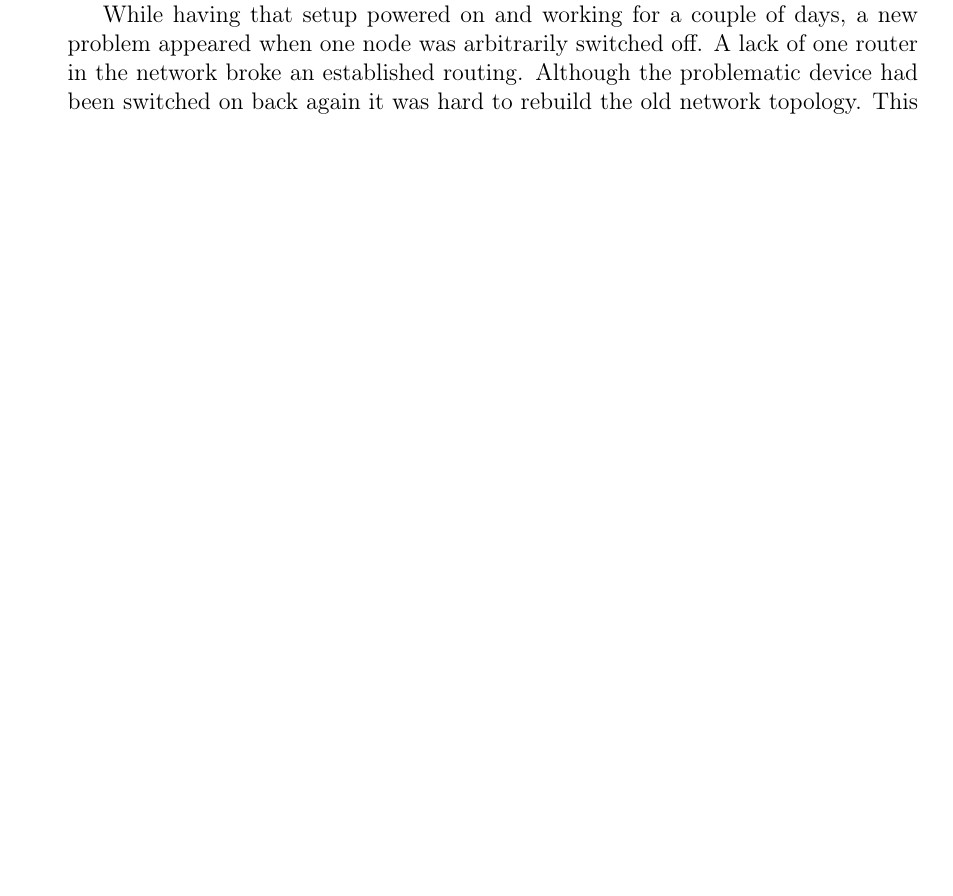
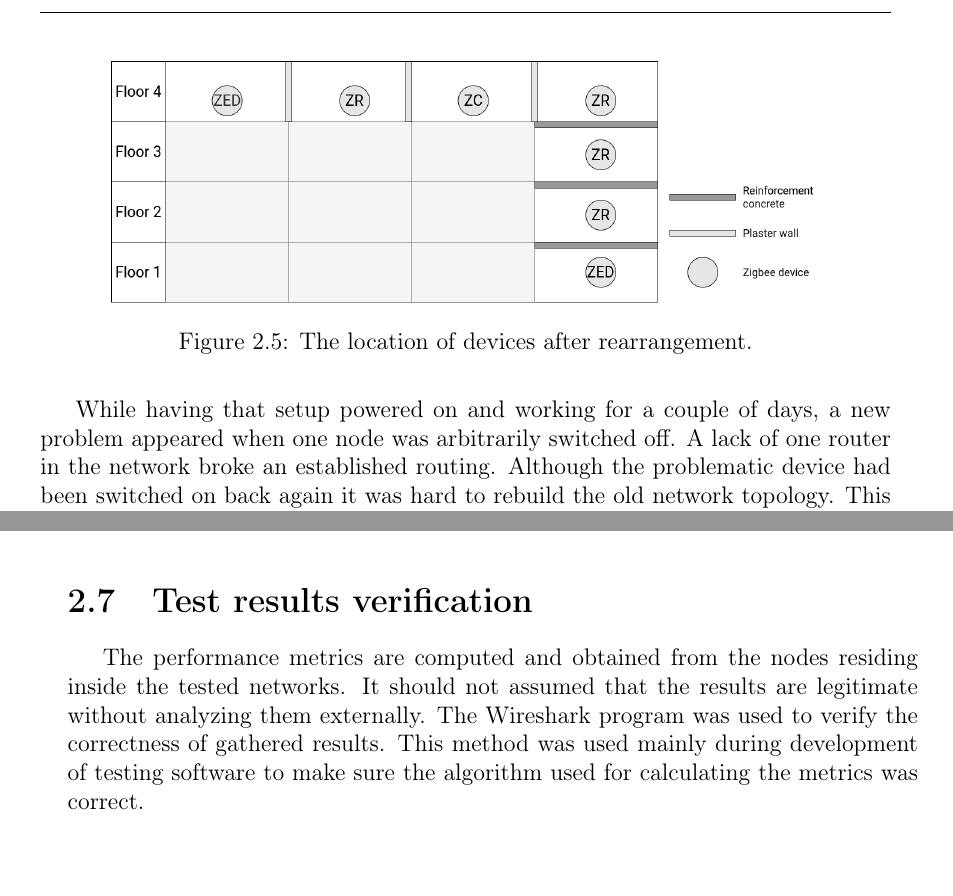
Before and after one commit to FilipZajdel/MSc_Thesis_Filip_Zajdel, a LaTeX thesis (main.tex, which reads chapters/research_methodology.tex): part of page 12 of 17 before the commit and two parts of pages 13 and 16 of 18 after it, the two joined at a grey line, cut at the place of the change, the shorter picture padded with empty space. Compiled offline with pdfLaTeX.

Commit message:
Very initial attempt to describing the results verification process

```diff
--- a/chapters/research_methodology.tex
+++ b/chapters/research_methodology.tex
@@ -181,6 +181,13 @@ from the device located near the workstation. The devices
 were located as shown in the figure \ref{fig:floor_plan} and a number of
 tests were conducted using this setup.
 
+\begin{figure}[H]
+    \centering
+    \includegraphics[scale=0.3]{images/floor-plan.png}
+    \caption{The location of devices after rearrangement.}
+    \label{fig:floor_plan}
+\end{figure}
+
 While having that setup powered on and working for a couple of days, a new
 problem appeared when one node was arbitrarily switched off. A lack of
 one router in the network broke an established routing. Although the problematic
@@ -330,3 +332,13 @@ ot_config_schema = {
 \medskip
 \section{Performance testing scenario}
 \label{sec:performance-testing-scenario}
+
+\medskip
+\section{Test results verification}
+\label{sec:test-results-verification}
+
+The performance metrics are computed and obtained from the nodes residing inside
+the tested networks. It should not assumed that the results are legitimate without
+analyzing them externally. The Wireshark program was used to verify the correctness
+of gathered results. This method was used mainly during development of testing
+software to make sure the algorithm used for calculating the metrics was correct.
```
Also changed, not shown: images/floor-plan.png (added), chapters/research_methodology.tex (7 more changed lines).
